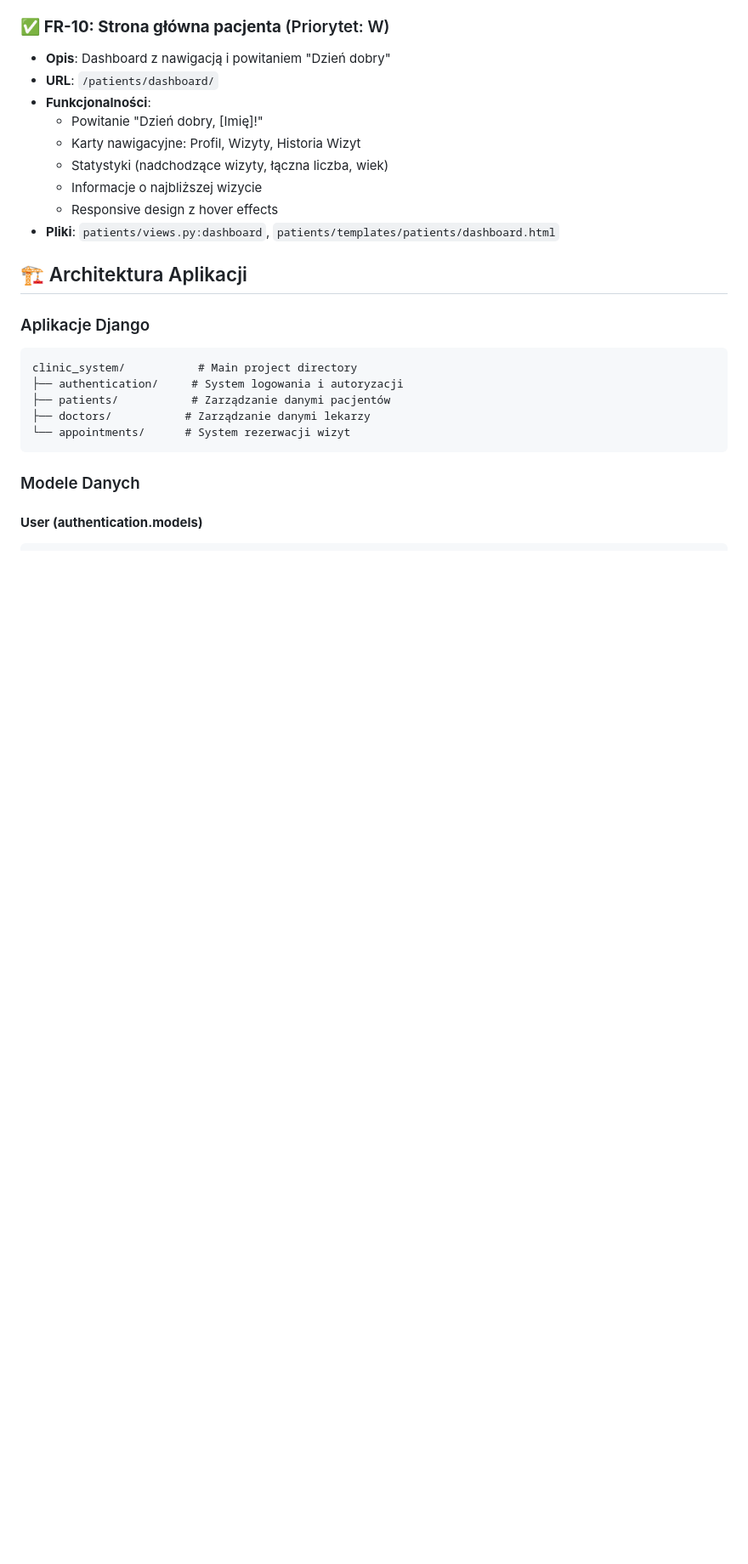
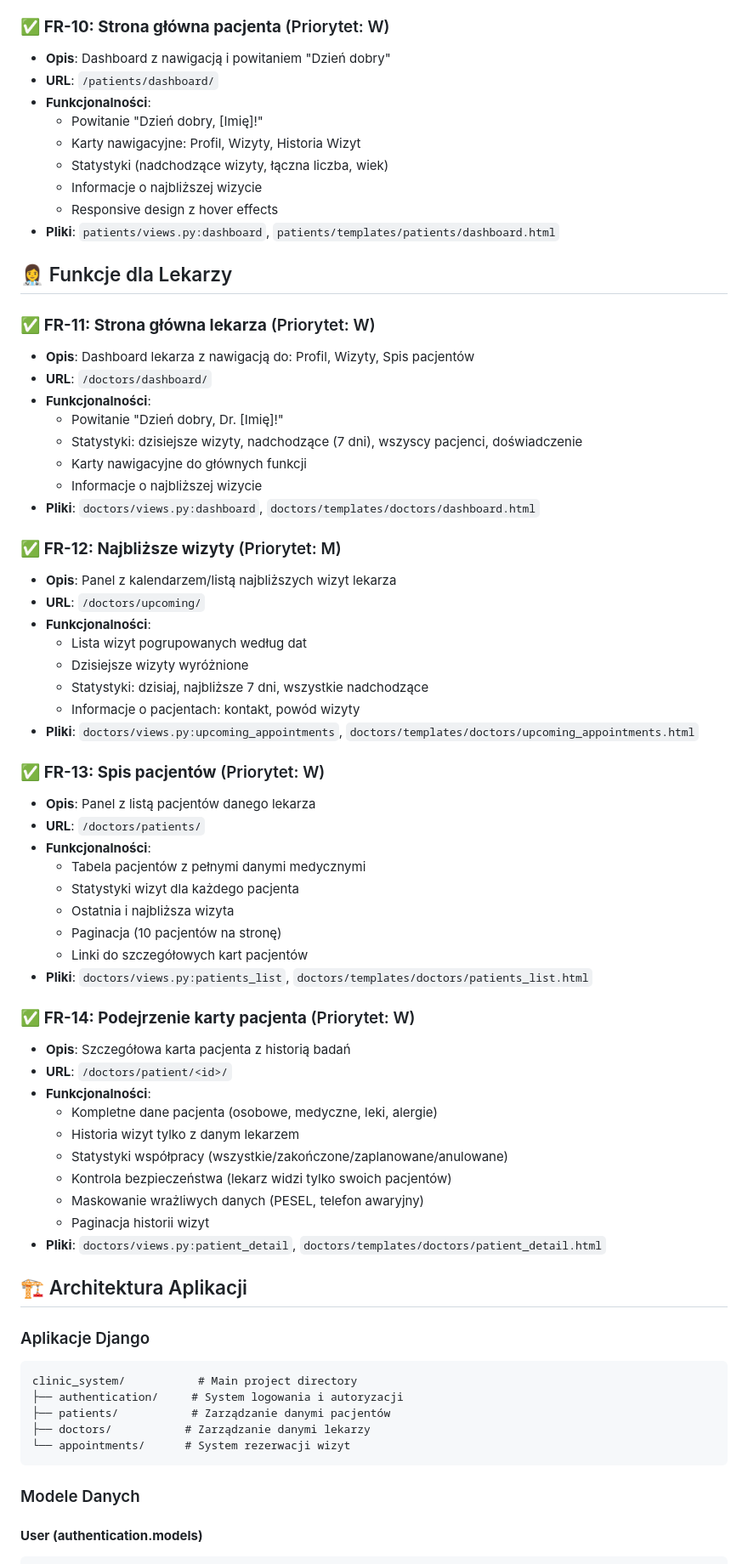
Before and after one commit to MarcinK420/DiabetesPredictor, a Markdown page: README.md, the part around one of its changes. Shown at 85% size. GitHub-like rendering; blank space fills up the shorter version.

```diff
--- a/README.md
+++ b/README.md
@@ -58,6 +58,51 @@ System kliniki diabetologicznej umożliwiający pacjentom zarządzanie wizytami,
   - Informacje o najbliższej wizycie
   - Responsive design z hover effects
 - **Pliki**: `patients/views.py:dashboard`, `patients/templates/patients/dashboard.html`
+
+## 👩‍⚕️ Funkcje dla Lekarzy
+
+### ✅ **FR-11: Strona główna lekarza** (Priorytet: W)
+- **Opis**: Dashboard lekarza z nawigacją do: Profil, Wizyty, Spis pacjentów
+- **URL**: `/doctors/dashboard/`
+- **Funkcjonalności**:
+  - Powitanie "Dzień dobry, Dr. [Imię]!"
+  - Statystyki: dzisiejsze wizyty, nadchodzące (7 dni), wszyscy pacjenci, doświadczenie
+  - Karty nawigacyjne do głównych funkcji
+  - Informacje o najbliższej wizycie
+- **Pliki**: `doctors/views.py:dashboard`, `doctors/templates/doctors/dashboard.html`
+
+### ✅ **FR-12: Najbliższe wizyty** (Priorytet: M)
+- **Opis**: Panel z kalendarzem/listą najbliższych wizyt lekarza
+- **URL**: `/doctors/upcoming/`
+- **Funkcjonalności**:
+  - Lista wizyt pogrupowanych według dat
+  - Dzisiejsze wizyty wyróżnione
+  - Statystyki: dzisiaj, najbliższe 7 dni, wszystkie nadchodzące
+  - Informacje o pacjentach: kontakt, powód wizyty
+- **Pliki**: `doctors/views.py:upcoming_appointments`, `doctors/templates/doctors/upcoming_appointments.html`
+
+### ✅ **FR-13: Spis pacjentów** (Priorytet: W)
+- **Opis**: Panel z listą pacjentów danego lekarza
+- **URL**: `/doctors/patients/`
+- **Funkcjonalności**:
+  - Tabela pacjentów z pełnymi danymi medycznymi
+  - Statystyki wizyt dla każdego pacjenta
+  - Ostatnia i najbliższa wizyta
+  - Paginacja (10 pacjentów na stronę)
+  - Linki do szczegółowych kart pacjentów
+- **Pliki**: `doctors/views.py:patients_list`, `doctors/templates/doctors/patients_list.html`
+
+### ✅ **FR-14: Podejrzenie karty pacjenta** (Priorytet: W)
+- **Opis**: Szczegółowa karta pacjenta z historią badań
+- **URL**: `/doctors/patient/<id>/`
+- **Funkcjonalności**:
+  - Kompletne dane pacjenta (osobowe, medyczne, leki, alergie)
+  - Historia wizyt tylko z danym lekarzem
+  - Statystyki współpracy (wszystkie/zakończone/zaplanowane/anulowane)
+  - Kontrola bezpieczeństwa (lekarz widzi tylko swoich pacjentów)
+  - Maskowanie wrażliwych danych (PESEL, telefon awaryjny)
+  - Paginacja historii wizyt
+- **Pliki**: `doctors/views.py:patient_detail`, `doctors/templates/doctors/patient_detail.html`
 
 ## 🏗️ Architektura Aplikacji
 
```
Also changed, not shown: other parts of README.md (+52 -15 lines).
